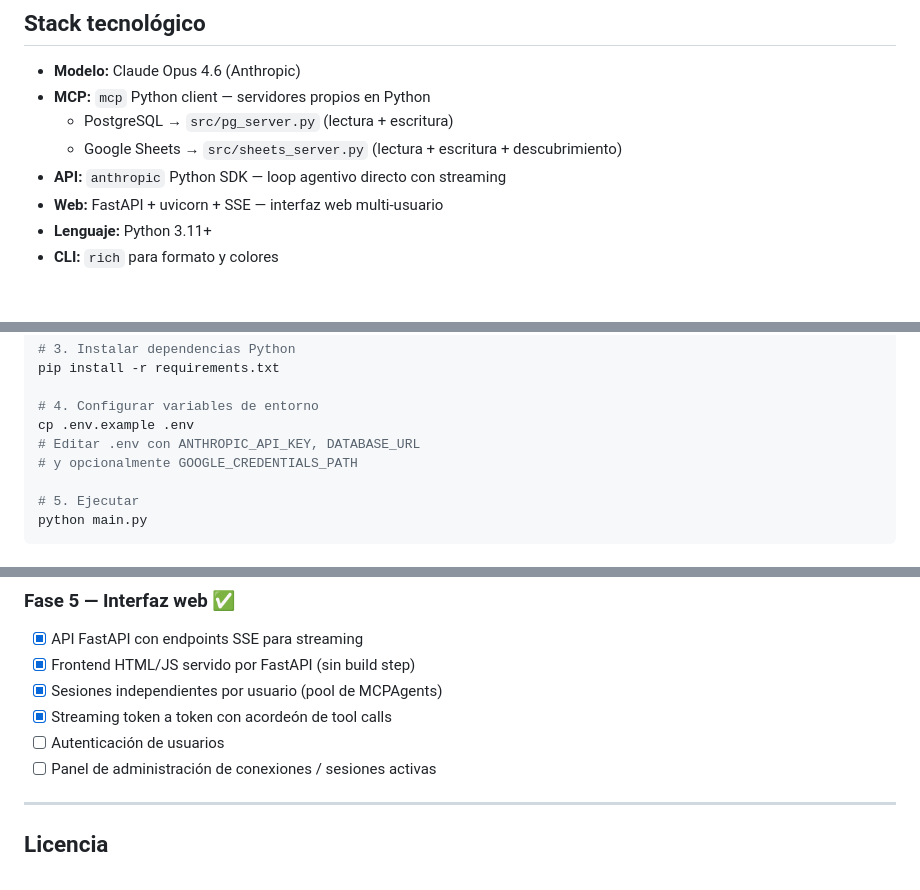
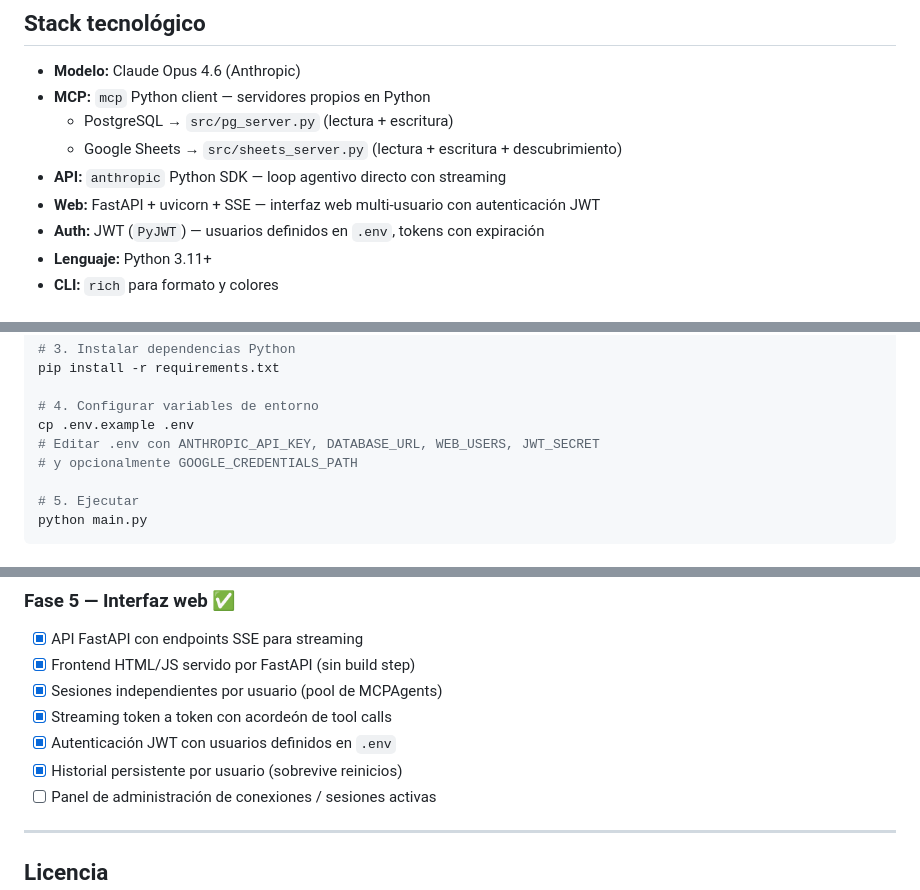
Before and after one commit to Sebamir/Agente-de-consulta-multiplataforma-, a Markdown page: README.md, 3 parts joined by grey strips. Rendered like a GitHub page.

```diff
--- a/README.md
+++ b/README.md
@@ -19,7 +19,8 @@ Agente de IA conversacional que se conecta a **PostgreSQL** y **Google Sheets**
   - PostgreSQL → `src/pg_server.py` (lectura + escritura)
   - Google Sheets → `src/sheets_server.py` (lectura + escritura + descubrimiento)
 - **API:** `anthropic` Python SDK — loop agentivo directo con streaming
-- **Web:** FastAPI + uvicorn + SSE — interfaz web multi-usuario
+- **Web:** FastAPI + uvicorn + SSE — interfaz web multi-usuario con autenticación JWT
+- **Auth:** JWT (`PyJWT`) — usuarios definidos en `.env`, tokens con expiración
 - **Lenguaje:** Python 3.11+
 - **CLI:** `rich` para formato y colores
 
@@ -42,7 +43,7 @@ pip install -r requirements.txt
 
 # 4. Configurar variables de entorno
 cp .env.example .env
-# Editar .env con ANTHROPIC_API_KEY, DATABASE_URL
+# Editar .env con ANTHROPIC_API_KEY, DATABASE_URL, WEB_USERS, JWT_SECRET
 # y opcionalmente GOOGLE_CREDENTIALS_PATH
 
 # 5. Ejecutar
@@ -172,7 +192,8 @@ GOOGLE_CREDENTIALS_PATH=./credentials/google-service-account.json  # opcional
 - [x] Frontend HTML/JS servido por FastAPI (sin build step)
 - [x] Sesiones independientes por usuario (pool de MCPAgents)
 - [x] Streaming token a token con acordeón de tool calls
-- [ ] Autenticación de usuarios
+- [x] Autenticación JWT con usuarios definidos en `.env`
+- [x] Historial persistente por usuario (sobrevive reinicios)
 - [ ] Panel de administración de conexiones / sesiones activas
 
 ---
```
Also changed, not shown: other parts of README.md (+25 -6 lines), CLAUDE.md (+43 -6 lines).
